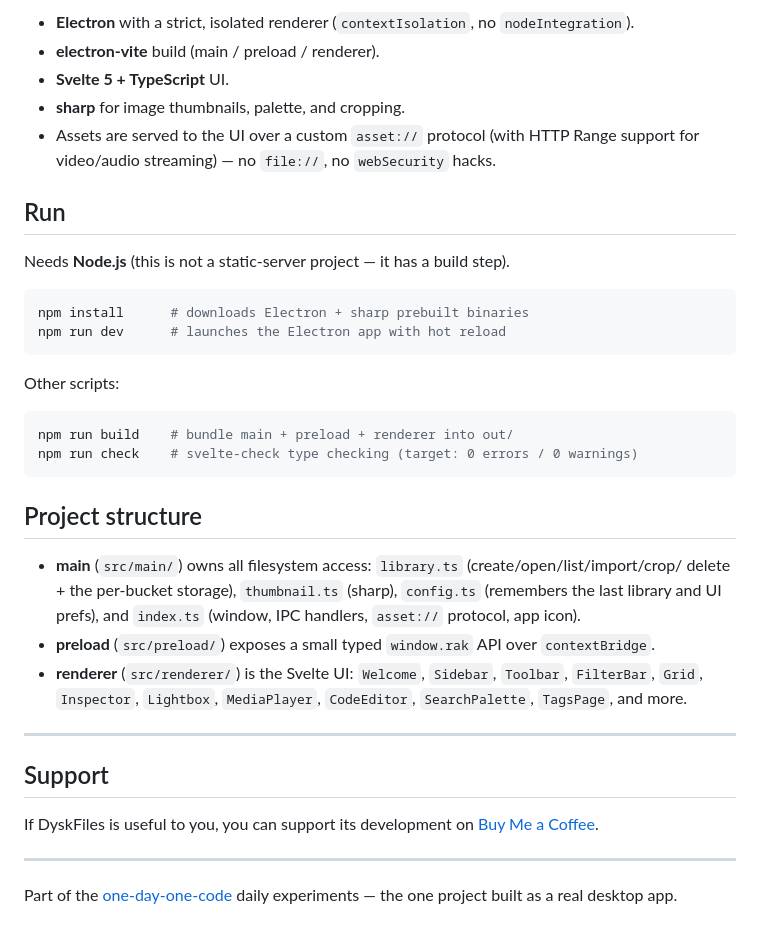
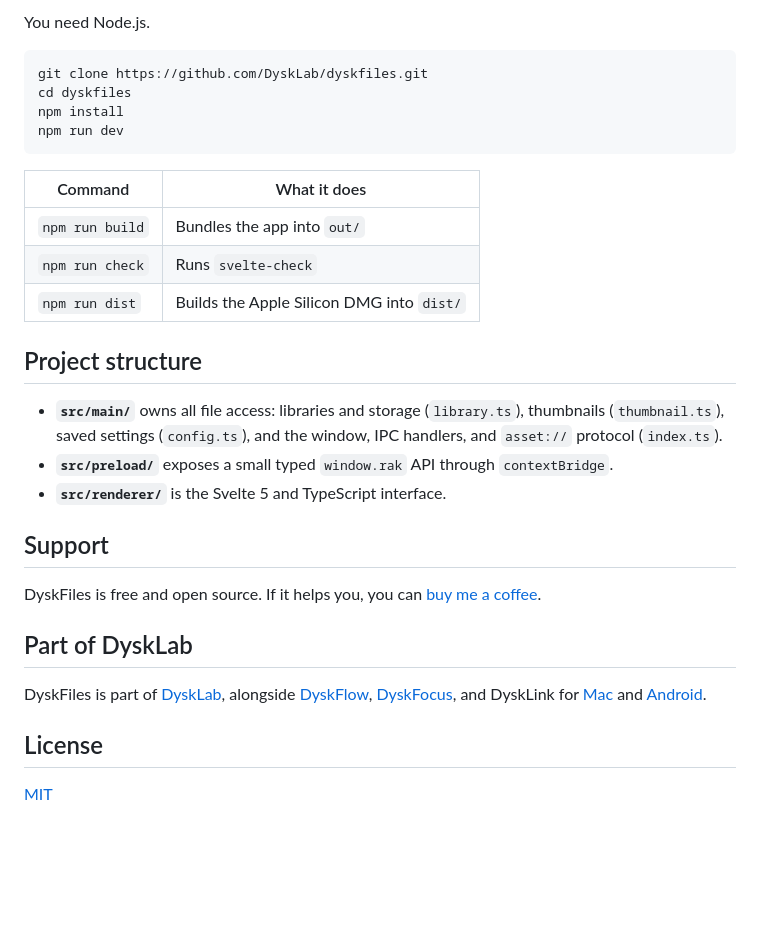
Before and after one commit to DyskLab/dyskfiles, a Markdown page: README.md, the part around one of its changes. GitHub-like rendering; blank space fills up the shorter version.

````diff
--- a/README.md
+++ b/README.md
@@ -82,43 +91,37 @@ sortable, and collision-resistant. Older libraries (with the previous flat `item
 
-- **Electron** with a strict, isolated renderer (`contextIsolation`, no `nodeIntegration`).
-- **electron-vite** build (main / preload / renderer).
-- **Svelte 5 + TypeScript** UI.
-- **sharp** for image thumbnails, palette, and cropping.
-- Assets are served to the UI over a custom `asset://` protocol (with HTTP Range support for
-  video/audio streaming) — no `file://`, no `webSecurity` hacks.
-
-## Run
-
-Needs **Node.js** (this is not a static-server project — it has a build step).
+You need Node.js.
 
 ```bash
-npm install      # downloads Electron + sharp prebuilt binaries
-npm run dev      # launches the Electron app with hot reload
+git clone https://github.com/DyskLab/dyskfiles.git
+cd dyskfiles
+npm install
+npm run dev
 ```
 
-Other scripts:
-
-```bash
-npm run build    # bundle main + preload + renderer into out/
-npm run check    # svelte-check type checking (target: 0 errors / 0 warnings)
-```
+| Command | What it does |
+| --- | --- |
+| `npm run build` | Bundles the app into `out/` |
+| `npm run check` | Runs `svelte-check` |
+| `npm run dist` | Builds the Apple Silicon DMG into `dist/` |
 
 ## Project structure
 
-- **main** (`src/main/`) owns all filesystem access: `library.ts` (create/open/list/import/crop/
-  delete + the per-bucket storage), `thumbnail.ts` (sharp), `config.ts` (remembers the last library
-  and UI prefs), and `index.ts` (window, IPC handlers, `asset://` protocol, app icon).
-- **preload** (`src/preload/`) exposes a small typed `window.rak` API over `contextBridge`.
-- **renderer** (`src/renderer/`) is the Svelte UI: `Welcome`, `Sidebar`, `Toolbar`, `FilterBar`,
-  `Grid`, `Inspector`, `Lightbox`, `MediaPlayer`, `CodeEditor`, `SearchPalette`, `TagsPage`, and more.
-
----
+- **`src/main/`** owns all file access: libraries and storage (`library.ts`), thumbnails (`thumbnail.ts`), saved
+  settings (`config.ts`), and the window, IPC handlers, and `asset://` protocol (`index.ts`).
+- **`src/preload/`** exposes a small typed `window.rak` API through `contextBridge`.
+- **`src/renderer/`** is the Svelte 5 and TypeScript interface.
 
 ## Support
 
-If DyskFiles is useful to you, you can support its development on [Buy Me a Coffee](https://buymeacoffee.com/fannydevz).
+DyskFiles is free and open source. If it helps you, you can
+[buy me a coffee](https://buymeacoffee.com/fannydevz).
 
----
+## Part of DyskLab
 
-Part of the [one-day-one-code](https://github.com/FannyDevz) daily experiments — the one project
-built as a real desktop app.
+DyskFiles is part of [DyskLab](https://www.fanny.dev/dysklab), alongside
+[DyskFlow](https://github.com/DyskLab/dyskflow), [DyskFocus](https://github.com/DyskLab/dyskfocus), and DyskLink for
+[Mac](https://github.com/DyskLab/dysklink-mac) and [Android](https://github.com/DyskLab/dysklink-android).
+
+## License
+
+[MIT](LICENSE)
````
Also changed, not shown: other parts of README.md (+60 -51 lines), docs/screenshots/01-grid.png, docs/screenshots/02-inspector.png, docs/screenshots/03-lightbox.png, docs/screenshots/04-add-menu.png, 3 other files.
